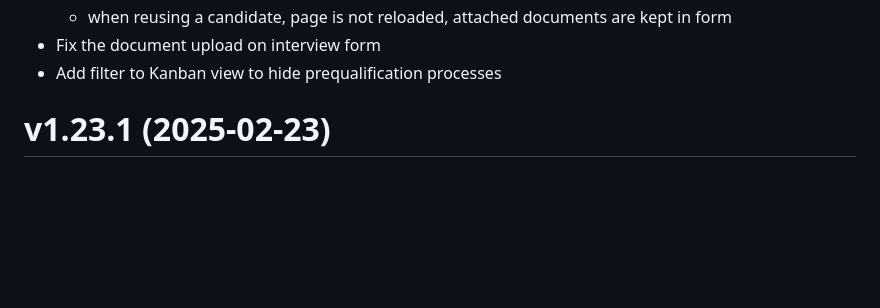
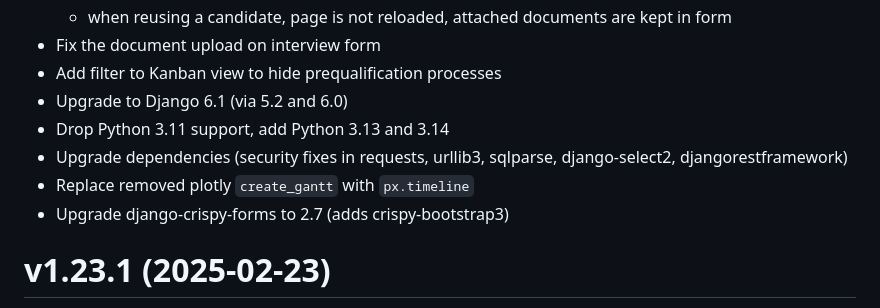
Before and after one commit to enioka-Haute-Couture/pyoupyou, a Markdown page: CHANGELOG.md, the part around the change. Drawn GitHub-style; blank space fills up the shorter version.

Commit message:
update changelog

```diff
--- a/CHANGELOG.md
+++ b/CHANGELOG.md
@@ -15,6 +15,11 @@
     - when reusing a candidate, page is not reloaded, attached documents are kept in form
 - Fix the document upload on interview form
 - Add filter to Kanban view to hide prequalification processes
+- Upgrade to Django 6.1 (via 5.2 and 6.0)
+- Drop Python 3.11 support, add Python 3.13 and 3.14
+- Upgrade dependencies (security fixes in requests, urllib3, sqlparse, django-select2, djangorestframework)
+- Replace removed plotly `create_gantt` with `px.timeline`
+- Upgrade django-crispy-forms to 2.7 (adds crispy-bootstrap3)
 
 # v1.23.1 (2025-02-23)
 - Improve kanban view
```
